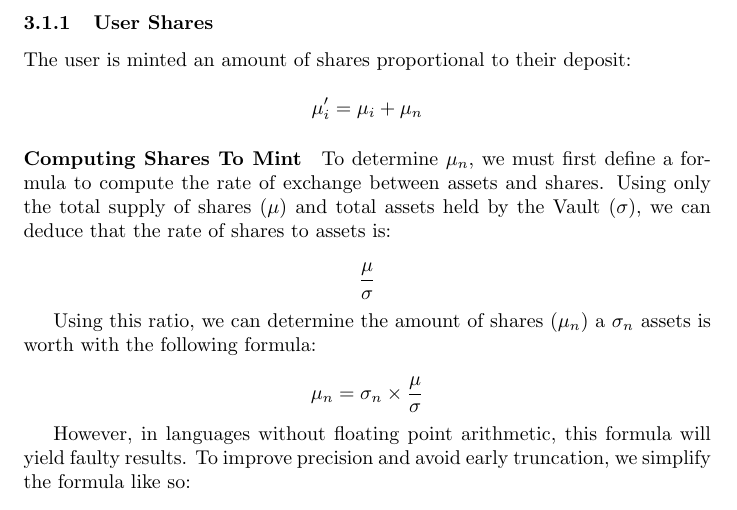
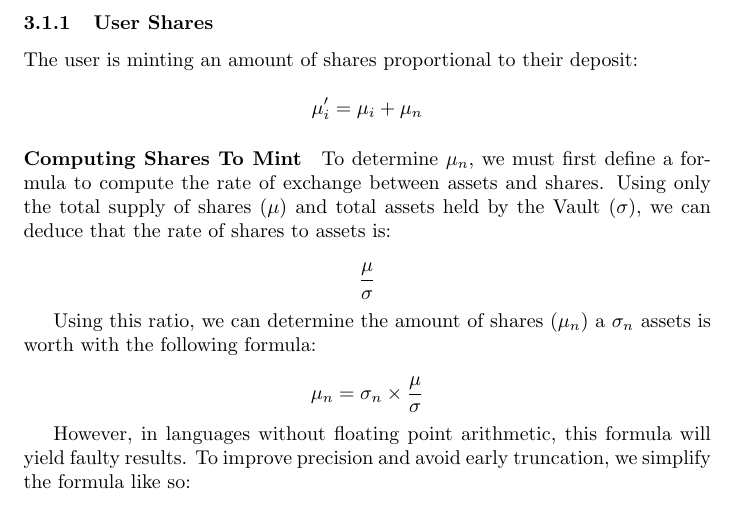
Before and after one commit to transmissions11/publications, a LaTeX paper (formalizing-4626/paper.tex): part of page 3 of 6, cut so that both start at the same text. Compiled offline with pdfLaTeX.

Commit message:
Update paper.tex

```diff
--- a/formalizing-4626/paper.tex
+++ b/formalizing-4626/paper.tex
@@ -71,7 +71,7 @@ We will begin by formalizing the state transitions that occur during a $deposit$
 
 \subsubsection{User Shares}
 
-The user is minted an amount of shares proportional to their deposit:
+The user is minting an amount of shares proportional to their deposit:
 
 $$ \mu_i' = \mu_i + \mu_n $$
 
```
